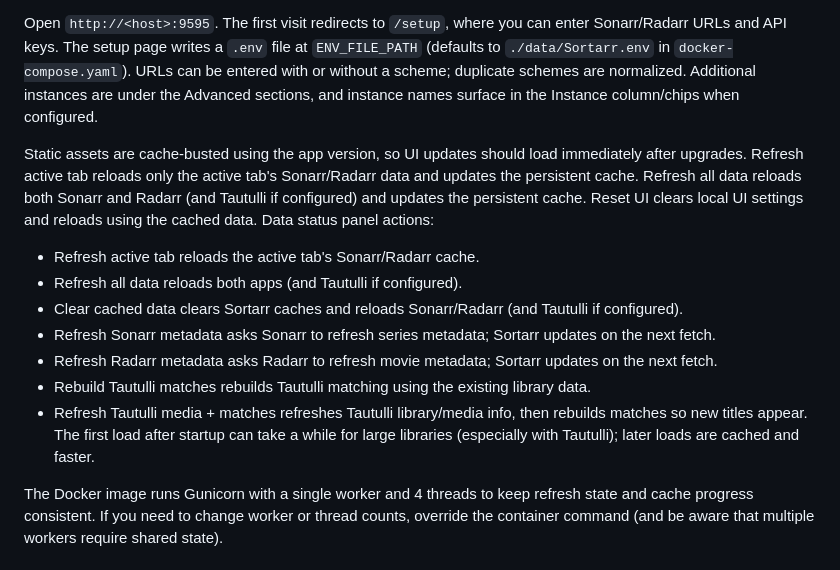
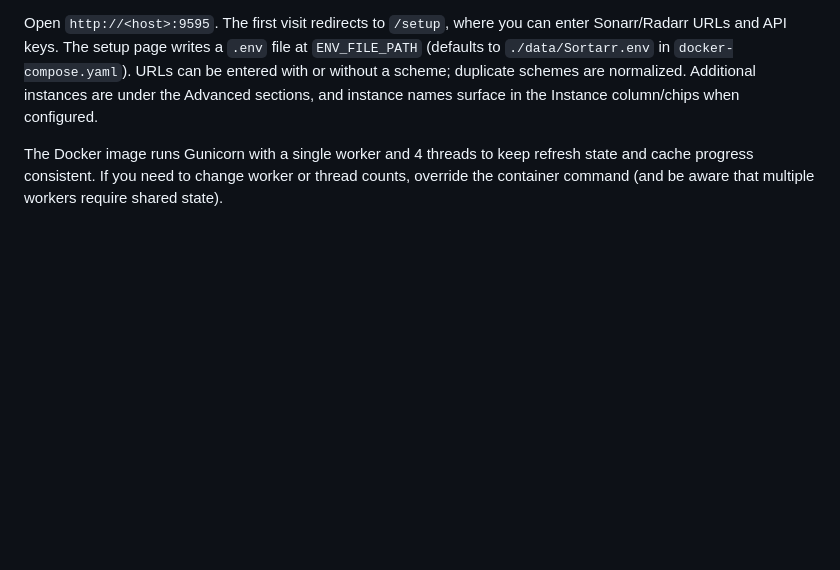
Before and after one commit to Jaredharper1/Sortarr, a Markdown page: README.md, the part around the change. Rendered like a GitHub page; blank space fills up the shorter version.

Commit message:
Simplify README by removing cache and refresh details
Removed detailed explanations of static asset caching and data status panel actions.

```diff
--- a/README.md
+++ b/README.md
@@ -57,18 +57,6 @@ The default `docker-compose.yaml` pulls `ghcr.io/jaredharper1/sortarr:latest` (r
 Images are published for `linux/amd64` and `linux/arm64/v8` on both registries, so Apple Silicon pulls work without changes. To force an architecture, set `platform` in `docker-compose.yaml` (e.g., `linux/arm64/v8` or `linux/amd64`).
 
 Open `http://<host>:9595`. The first visit redirects to `/setup`, where you can enter Sonarr/Radarr URLs and API keys. The setup page writes a `.env` file at `ENV_FILE_PATH` (defaults to `./data/Sortarr.env` in `docker-compose.yaml`). URLs can be entered with or without a scheme; duplicate schemes are normalized. Additional instances are under the Advanced sections, and instance names surface in the Instance column/chips when configured.
-
-Static assets are cache-busted using the app version, so UI updates should load immediately after upgrades.
-Refresh active tab reloads only the active tab's Sonarr/Radarr data and updates the persistent cache. Refresh all data reloads both Sonarr and Radarr (and Tautulli if configured) and updates the persistent cache. Reset UI clears local UI settings and reloads using the cached data.
-Data status panel actions:
-- Refresh active tab reloads the active tab's Sonarr/Radarr cache.
-- Refresh all data reloads both apps (and Tautulli if configured).
-- Clear cached data clears Sortarr caches and reloads Sonarr/Radarr (and Tautulli if configured).
-- Refresh Sonarr metadata asks Sonarr to refresh series metadata; Sortarr updates on the next fetch.
-- Refresh Radarr metadata asks Radarr to refresh movie metadata; Sortarr updates on the next fetch.
-- Rebuild Tautulli matches rebuilds Tautulli matching using the existing library data.
-- Refresh Tautulli media + matches refreshes Tautulli library/media info, then rebuilds matches so new titles appear.
-The first load after startup can take a while for large libraries (especially with Tautulli); later loads are cached and faster.
 
 The Docker image runs Gunicorn with a single worker and 4 threads to keep refresh state and cache progress consistent. If you need to change worker or thread counts, override the container command (and be aware that multiple workers require shared state).
 
```
